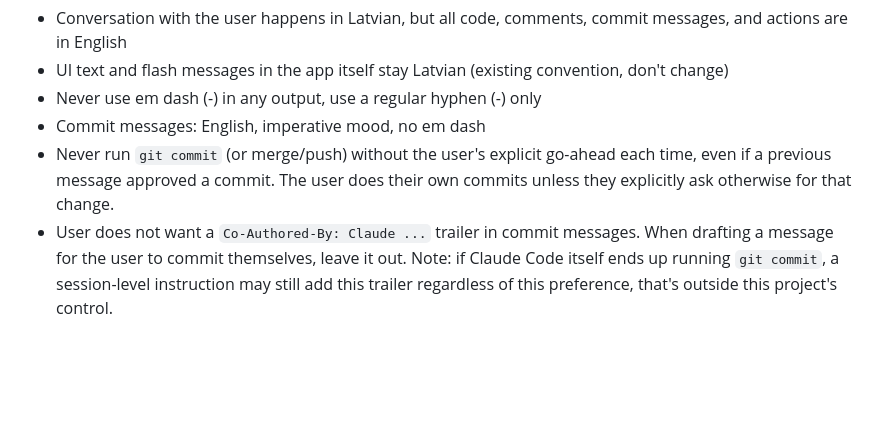
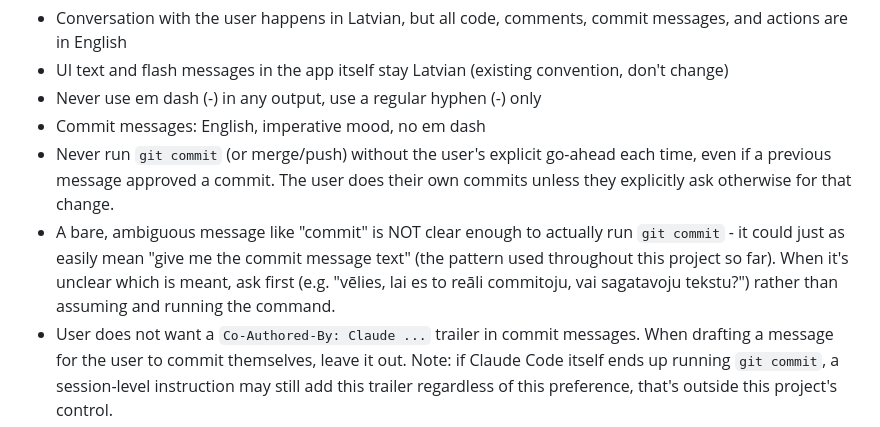
Before and after one commit to eamon9/BoardGamesWeb, a Markdown page: CLAUDE.md, the part around the change. Drawn GitHub-style; blank space fills up the shorter version.

Commit message:
Add rule: ambiguous "commit" needs confirmation before running git commit
A bare "commit" could mean either "run git commit" or "give me the
commit message text" (the pattern used throughout this project so
far). Ask which is meant instead of assuming.

```diff
--- a/CLAUDE.md
+++ b/CLAUDE.md
@@ -10,6 +10,7 @@ Note: not related to the separate Grannies-LV-page / vecmaminas.lv project (a di
 - Never use em dash (-) in any output, use a regular hyphen (-) only
 - Commit messages: English, imperative mood, no em dash
 - Never run `git commit` (or merge/push) without the user's explicit go-ahead each time, even if a previous message approved a commit. The user does their own commits unless they explicitly ask otherwise for that change.
+- A bare, ambiguous message like "commit" is NOT clear enough to actually run `git commit` - it could just as easily mean "give me the commit message text" (the pattern used throughout this project so far). When it's unclear which is meant, ask first (e.g. "vēlies, lai es to reāli commitoju, vai sagatavoju tekstu?") rather than assuming and running the command.
 - User does not want a `Co-Authored-By: Claude ...` trailer in commit messages. When drafting a message for the user to commit themselves, leave it out. Note: if Claude Code itself ends up running `git commit`, a session-level instruction may still add this trailer regardless of this preference, that's outside this project's control.
 - When asked for "a commit message", it covers only the currently uncommitted changes (`git status`/`git diff` against `HEAD`), not a summary of the whole session or of already-committed work. Check what's actually uncommitted first, don't assume from earlier conversation turns.
 
```
